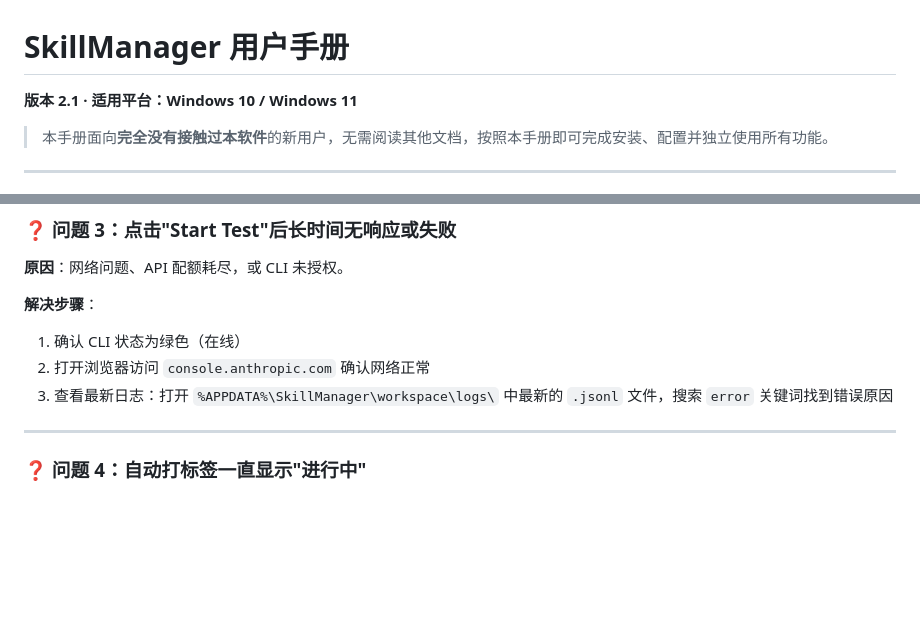
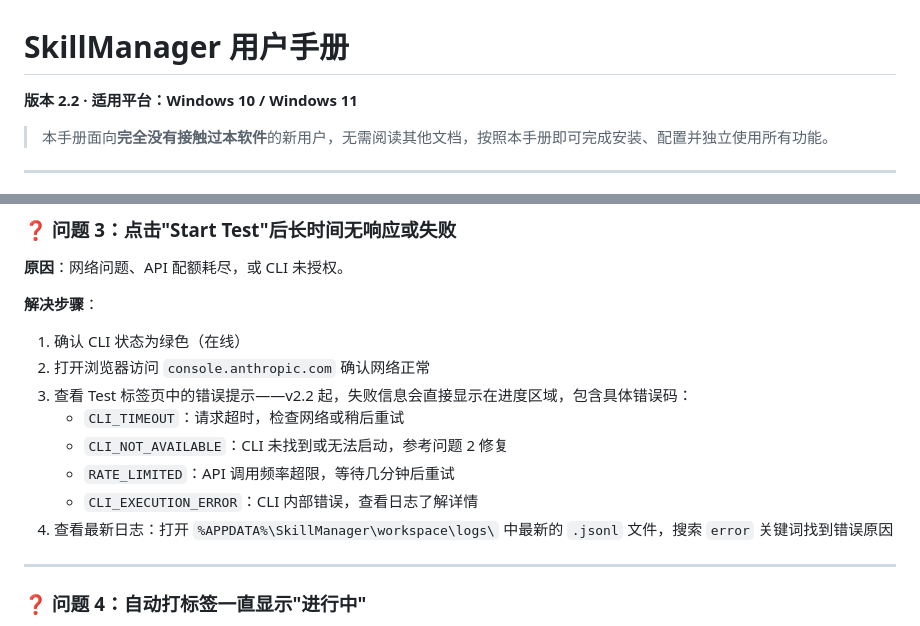
Before and after one commit to l17728/skill_manager, a Markdown page: manual.md, 2 parts joined by grey strips. GitHub-like rendering; blank space fills up the shorter version.

Commit message:
docs(manual): bump to v2.2, add CLI error code reference in FAQ
- Version header and footer: 2.1 → 2.2
- FAQ Problem 3 (Start Test failures): list specific error codes now
  surfaced in the UI since v2.2 (CLI_TIMEOUT, CLI_NOT_AVAILABLE,
  RATE_LIMITED, CLI_EXECUTION_ERROR) with brief remediation hints

Co-Authored-By: Claude Sonnet 4.6 <noreply@anthropic.com>

```diff
--- a/manual.md
+++ b/manual.md
@@ -1,6 +1,6 @@
 # SkillManager 用户手册
 
-**版本 2.1 · 适用平台：Windows 10 / Windows 11**
+**版本 2.2 · 适用平台：Windows 10 / Windows 11**
 
 > 本手册面向**完全没有接触过本软件**的新用户，无需阅读其他文档，按照本手册即可完成安装、配置并独立使用所有功能。
 
@@ -1022,7 +1022,12 @@ xcopy /E /I /Y "D:\我的备份\skillmanager_backup_20240601" "%APPDATA%\SkillMa
 **解决步骤**：
 1. 确认 CLI 状态为绿色（在线）
 2. 打开浏览器访问 `console.anthropic.com` 确认网络正常
-3. 查看最新日志：打开 `%APPDATA%\SkillManager\workspace\logs\` 中最新的 `.jsonl` 文件，搜索 `error` 关键词找到错误原因
+3. 查看 Test 标签页中的错误提示——v2.2 起，失败信息会直接显示在进度区域，包含具体错误码：
+   - `CLI_TIMEOUT`：请求超时，检查网络或稍后重试
+   - `CLI_NOT_AVAILABLE`：CLI 未找到或无法启动，参考问题 2 修复
+   - `RATE_LIMITED`：API 调用频率超限，等待几分钟后重试
+   - `CLI_EXECUTION_ERROR`：CLI 内部错误，查看日志了解详情
+4. 查看最新日志：打开 `%APPDATA%\SkillManager\workspace\logs\` 中最新的 `.jsonl` 文件，搜索 `error` 关键词找到错误原因
 
 ---
 
```
Also changed, not shown: other parts of manual.md (+1 -1 lines).
